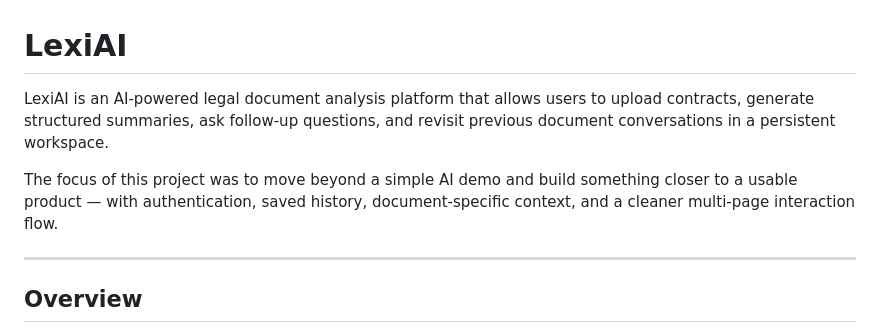
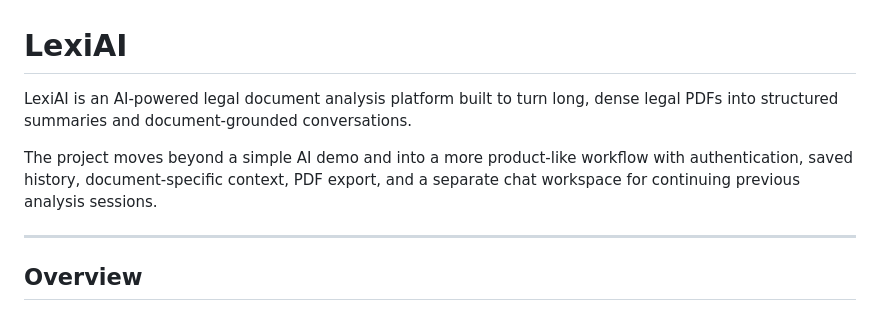
Before and after one commit to ygaurav410/Law-Advisor-Chatbot, a Markdown page: README.md, the part around one of its changes. GitHub-like rendering.

```diff
--- a/README.md
+++ b/README.md
@@ -1,8 +1,8 @@
 # LexiAI
 
-LexiAI is an AI-powered legal document analysis platform that allows users to upload contracts, generate structured summaries, ask follow-up questions, and revisit previous document conversations in a persistent workspace.
+LexiAI is an AI-powered legal document analysis platform built to turn long, dense legal PDFs into structured summaries and document-grounded conversations.
 
-The focus of this project was to move beyond a simple AI demo and build something closer to a usable product — with authentication, saved history, document-specific context, and a cleaner multi-page interaction flow.
+The project moves beyond a simple AI demo and into a more product-like workflow with authentication, saved history, document-specific context, PDF export, and a separate chat workspace for continuing previous analysis sessions.
 
 ---
 
```
Also changed, not shown: other parts of README.md (+57 -15 lines).
